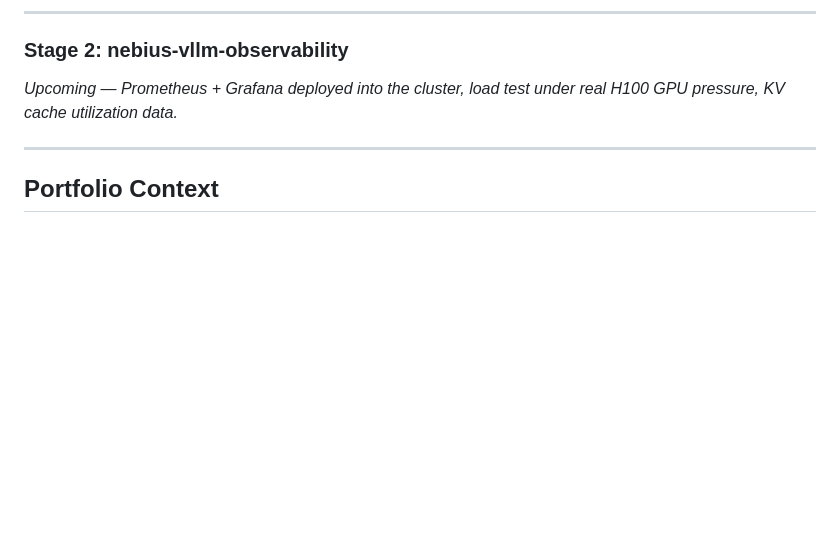
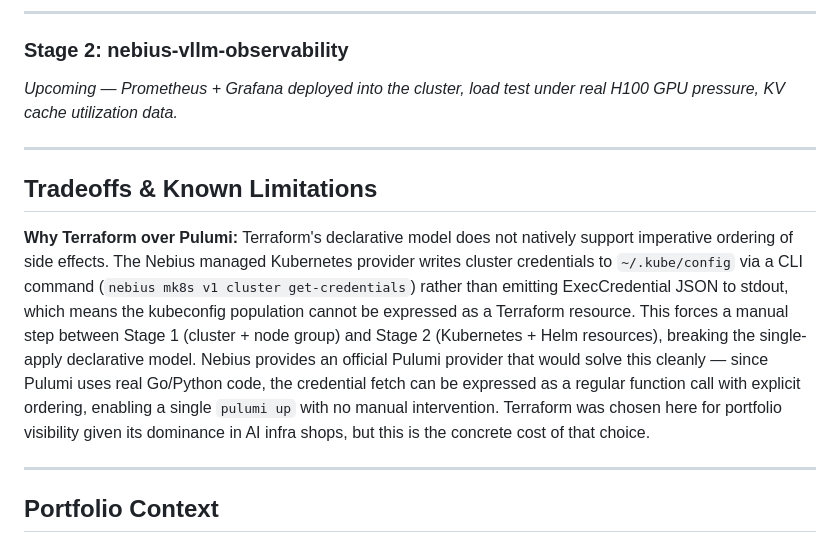
Before and after one commit to jtsai24/ai-infra-demo, a Markdown page: kv-inference/README.md, the part around the change. Rendered like a GitHub page; blank space fills up the shorter version.

Commit message:
Add Tradeoffs & Known Limitations section to kv-inference README
Co-Authored-By: Claude Sonnet 4.6 <noreply@anthropic.com>

```diff
--- a/kv-inference/README.md
+++ b/kv-inference/README.md
@@ -171,6 +171,12 @@ _Upcoming — Prometheus + Grafana deployed into the cluster, load test under re
 
 ---
 
+## Tradeoffs & Known Limitations
+
+**Why Terraform over Pulumi:** Terraform's declarative model does not natively support imperative ordering of side effects. The Nebius managed Kubernetes provider writes cluster credentials to `~/.kube/config` via a CLI command (`nebius mk8s v1 cluster get-credentials`) rather than emitting ExecCredential JSON to stdout, which means the kubeconfig population cannot be expressed as a Terraform resource. This forces a manual step between Stage 1 (cluster + node group) and Stage 2 (Kubernetes + Helm resources), breaking the single-apply declarative model. Nebius provides an official Pulumi provider that would solve this cleanly — since Pulumi uses real Go/Python code, the credential fetch can be expressed as a regular function call with explicit ordering, enabling a single `pulumi up` with no manual intervention. Terraform was chosen here for portfolio visibility given its dominance in AI infra shops, but this is the concrete cost of that choice.
+
+---
+
 ## Portfolio Context
 
 Local results establish the baseline pattern. The real story plays out on Nebius with an H100 and Llama 3 8B, where KV cache memory pressure and continuous batching tradeoffs become the binding constraints — not GPU compute headroom as on the M4. vLLM with continuous batching dynamically manages request batching based on available GPU memory rather than a fixed slot count, which is critical for large models where memory is the constraint. The gap between local and Nebius numbers is part of the portfolio story.
```
